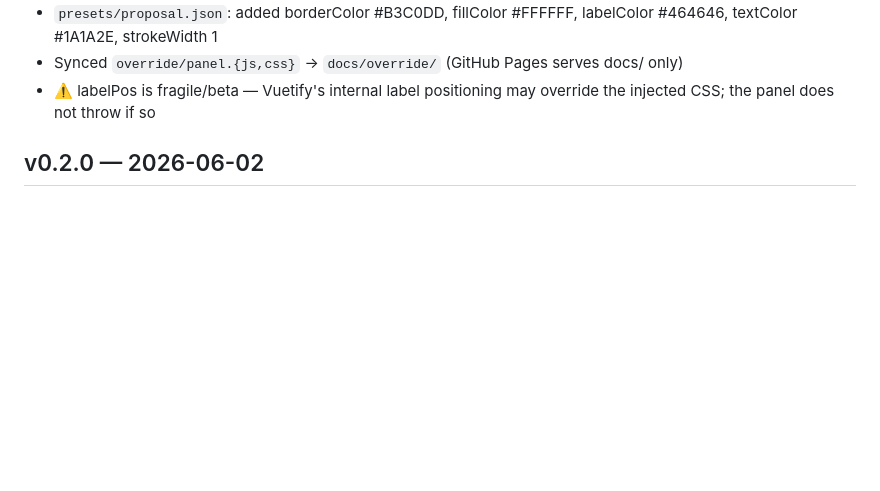
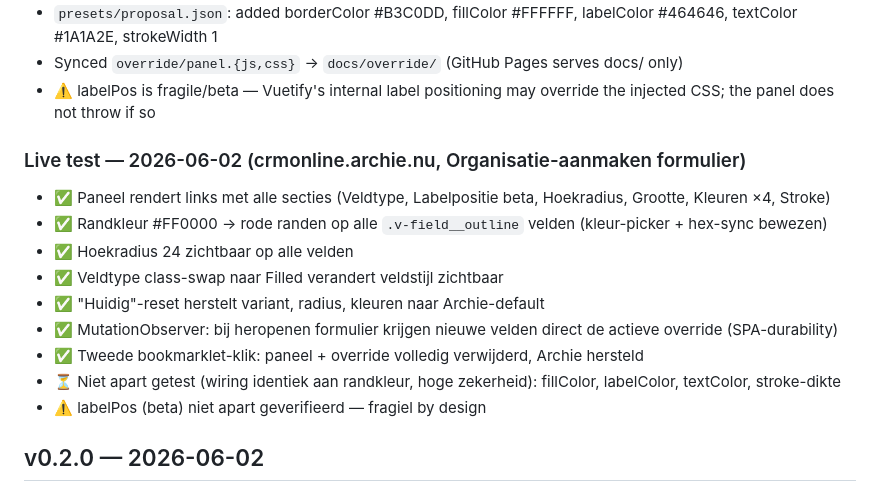
Before and after one commit to JADSDesign/archie-design-override, a Markdown page: versions/changelog.md, the part around the change. Drawn GitHub-style; blank space fills up the shorter version.

Commit message:
docs(phase3): add live test results to v1.0.0 changelog

```diff
--- a/versions/changelog.md
+++ b/versions/changelog.md
@@ -18,6 +18,17 @@
 - `presets/proposal.json`: added borderColor #B3C0DD, fillColor #FFFFFF, labelColor #464646, textColor #1A1A2E, strokeWidth 1
 - Synced `override/panel.{js,css}` → `docs/override/` (GitHub Pages serves docs/ only)
 - ⚠️ labelPos is fragile/beta — Vuetify's internal label positioning may override the injected CSS; the panel does not throw if so
+
+### Live test — 2026-06-02 (crmonline.archie.nu, Organisatie-aanmaken formulier)
+- ✅ Paneel rendert links met alle secties (Veldtype, Labelpositie beta, Hoekradius, Grootte, Kleuren ×4, Stroke)
+- ✅ Randkleur #FF0000 → rode randen op alle `.v-field__outline` velden (kleur-picker + hex-sync bewezen)
+- ✅ Hoekradius 24 zichtbaar op alle velden
+- ✅ Veldtype class-swap naar Filled verandert veldstijl zichtbaar
+- ✅ "Huidig"-reset herstelt variant, radius, kleuren naar Archie-default
+- ✅ MutationObserver: bij heropenen formulier krijgen nieuwe velden direct de actieve override (SPA-durability)
+- ✅ Tweede bookmarklet-klik: paneel + override volledig verwijderd, Archie hersteld
+- ⏳ Niet apart getest (wiring identiek aan randkleur, hoge zekerheid): fillColor, labelColor, textColor, stroke-dikte
+- ⚠️ labelPos (beta) niet apart geverifieerd — fragiel by design
 
 ## v0.2.0 — 2026-06-02
 - Phase 2 PoC: CSS injection validated on live Archie CRM
```
